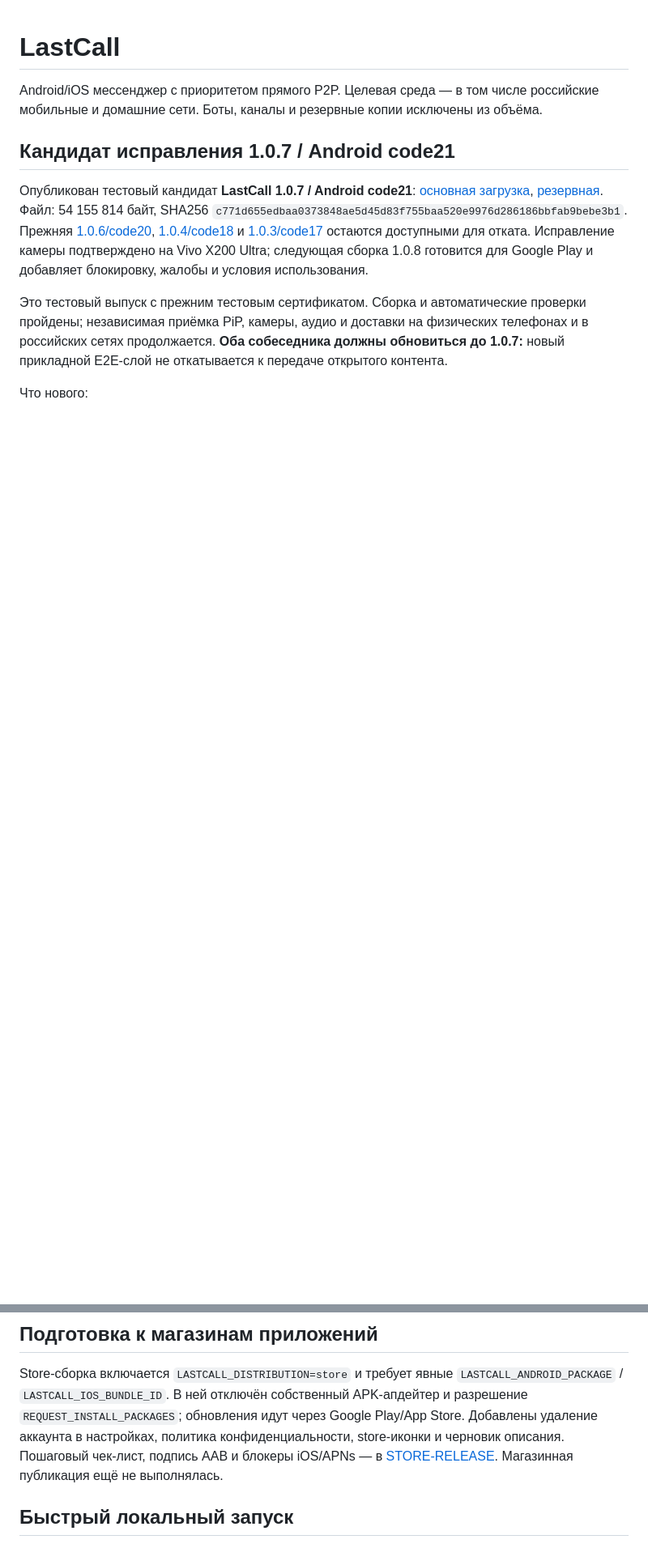
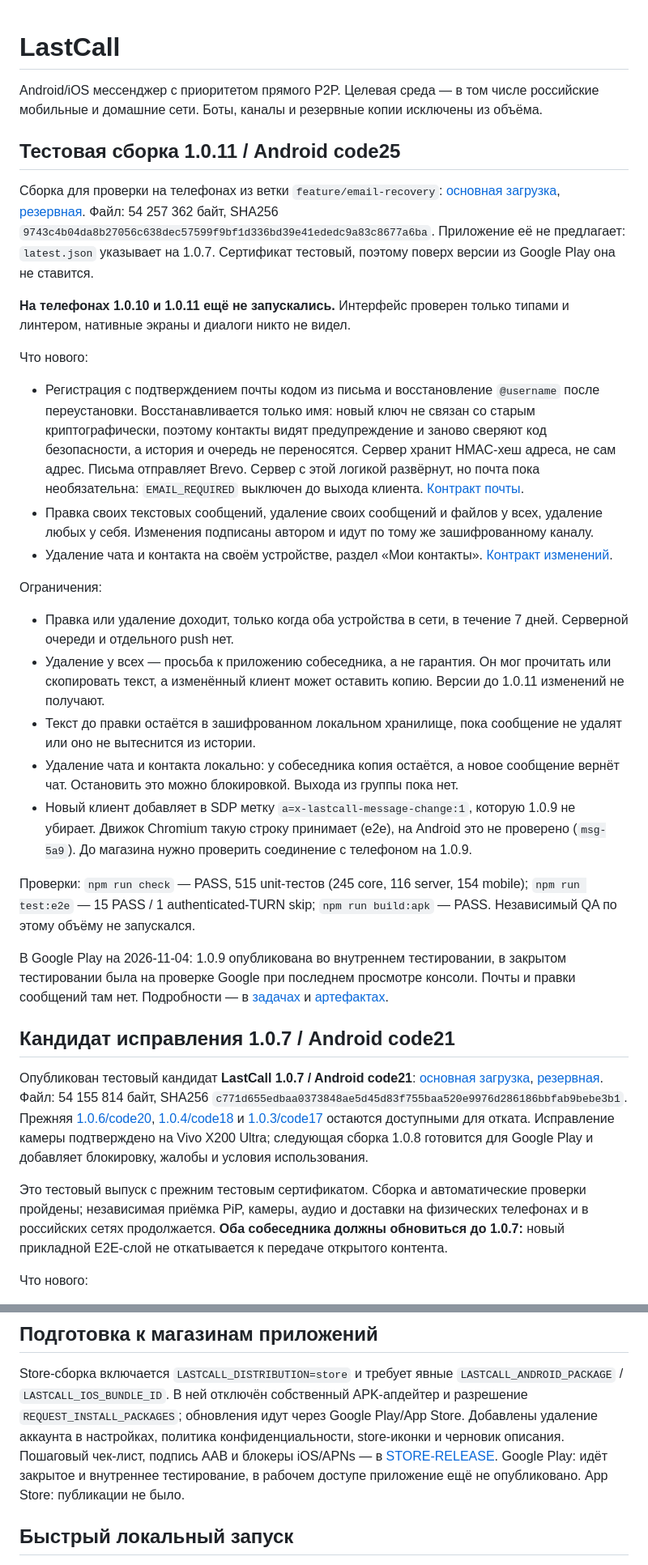
Before and after one commit to DV-Design/messenger-prototype, a Markdown page: README.md, 2 parts joined by grey strips. Shown at 81% size. Drawn GitHub-style; blank space fills up the shorter version.

Commit message:
docs: describe test build 1.0.11 in the README
Also correct the store status and drop the outdated claims that the
repository is private.

Co-Authored-By: Claude Opus 5.5 <noreply@anthropic.com>

```diff
--- a/README.md
+++ b/README.md
@@ -3,6 +3,55 @@
 Android/iOS мессенджер с приоритетом прямого P2P.
 Целевая среда — в том числе российские мобильные и домашние сети.
 Боты, каналы и резервные копии исключены из объёма.
+
+## Тестовая сборка 1.0.11 / Android code25
+
+Сборка для проверки на телефонах из ветки `feature/email-recovery`:
+[основная загрузка](https://p2p.lienad.ru/download/LastCall-1.0.11.apk),
+[резервная](https://lienad.ru/messenger/download/LastCall-1.0.11.apk).
+Файл: 54 257 362 байт, SHA256 `9743c4b04da8b27056c638dec57599f9bf1d336bd39e41ededc9a83c8677a6ba`.
+Приложение её не предлагает: `latest.json` указывает на 1.0.7. Сертификат тестовый,
+поэтому поверх версии из Google Play она не ставится.
+
+**На телефонах 1.0.10 и 1.0.11 ещё не запускались.** Интерфейс проверен только
+типами и линтером, нативные экраны и диалоги никто не видел.
+
+Что нового:
+
+- Регистрация с подтверждением почты кодом из письма и восстановление `@username`
+  после переустановки. Восстанавливается только имя: новый ключ не связан со старым
+  криптографически, поэтому контакты видят предупреждение и заново сверяют код
+  безопасности, а история и очередь не переносятся. Сервер хранит HMAC-хеш адреса, не
+  сам адрес. Письма отправляет Brevo. Сервер с этой логикой развёрнут, но почта пока
+  необязательна: `EMAIL_REQUIRED` выключен до выхода клиента.
+  [Контракт почты](docs/EMAIL-RECOVERY-CONTRACT.md).
+- Правка своих текстовых сообщений, удаление своих сообщений и файлов у всех, удаление
+  любых у себя. Изменения подписаны автором и идут по тому же зашифрованному каналу.
+- Удаление чата и контакта на своём устройстве, раздел «Мои контакты».
+  [Контракт изменений](docs/MESSAGE-CHANGE-CONTRACT.md).
+
+Ограничения:
+
+- Правка или удаление доходит, только когда оба устройства в сети, в течение 7 дней.
+  Серверной очереди и отдельного push нет.
+- Удаление у всех — просьба к приложению собеседника, а не гарантия. Он мог прочитать
+  или скопировать текст, а изменённый клиент может оставить копию. Версии до 1.0.11
+  изменений не получают.
+- Текст до правки остаётся в зашифрованном локальном хранилище, пока сообщение не
+  удалят или оно не вытеснится из истории.
+- Удаление чата и контакта локально: у собеседника копия остаётся, а новое сообщение
+  вернёт чат. Остановить это можно блокировкой. Выхода из группы пока нет.
+- Новый клиент добавляет в SDP метку `a=x-lastcall-message-change:1`, которую 1.0.9 не
+  убирает. Движок Chromium такую строку принимает (e2e), на Android это не проверено
+  (`msg-5a9`). До магазина нужно проверить соединение с телефоном на 1.0.9.
+
+Проверки: `npm run check` — PASS, 515 unit-тестов (245 core, 116 server, 154 mobile);
+`npm run test:e2e` — 15 PASS / 1 authenticated-TURN skip; `npm run build:apk` — PASS.
+Независимый QA по этому объёму не запускался.
+
+В Google Play на 2026-11-04: 1.0.9 опубликована во внутреннем тестировании, в закрытом
+тестировании была на проверке Google при последнем просмотре консоли. Почты и правки
+сообщений там нет. Подробности — в [задачах](tasks.md) и [артефактах](artifacts/README.md).
 
 ## Кандидат исправления 1.0.7 / Android code21
 
@@ -435,7 +488,8 @@ APK-апдейтер и разрешение `REQUEST_INSTALL_PACKAGES`; обн
 Google Play/App Store. Добавлены удаление аккаунта в настройках, политика
 конфиденциальности, store-иконки и черновик описания. Пошаговый чек-лист,
 подпись AAB и блокеры iOS/APNs — в [STORE-RELEASE](docs/STORE-RELEASE.md).
-Магазинная публикация ещё не выполнялась.
+Google Play: идёт закрытое и внутреннее тестирование, в рабочем доступе приложение
+ещё не опубликовано. App Store: публикации не было.
 
 ## Быстрый локальный запуск
 
```
Also changed, not shown: other parts of README.md (+9 -2 lines).
